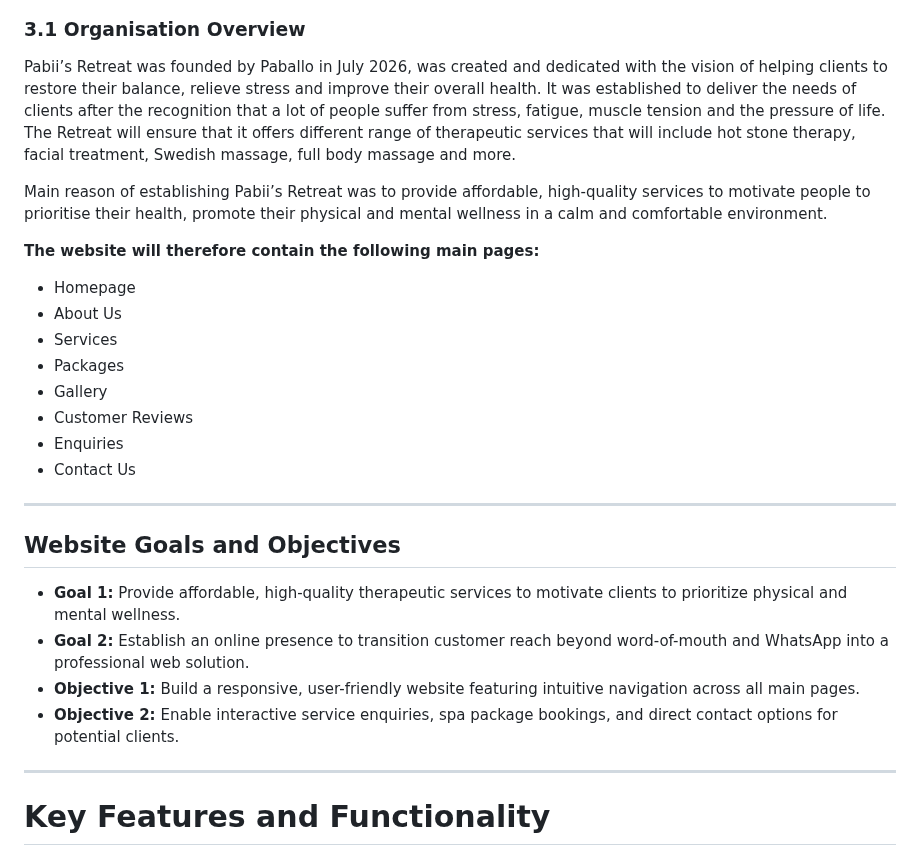
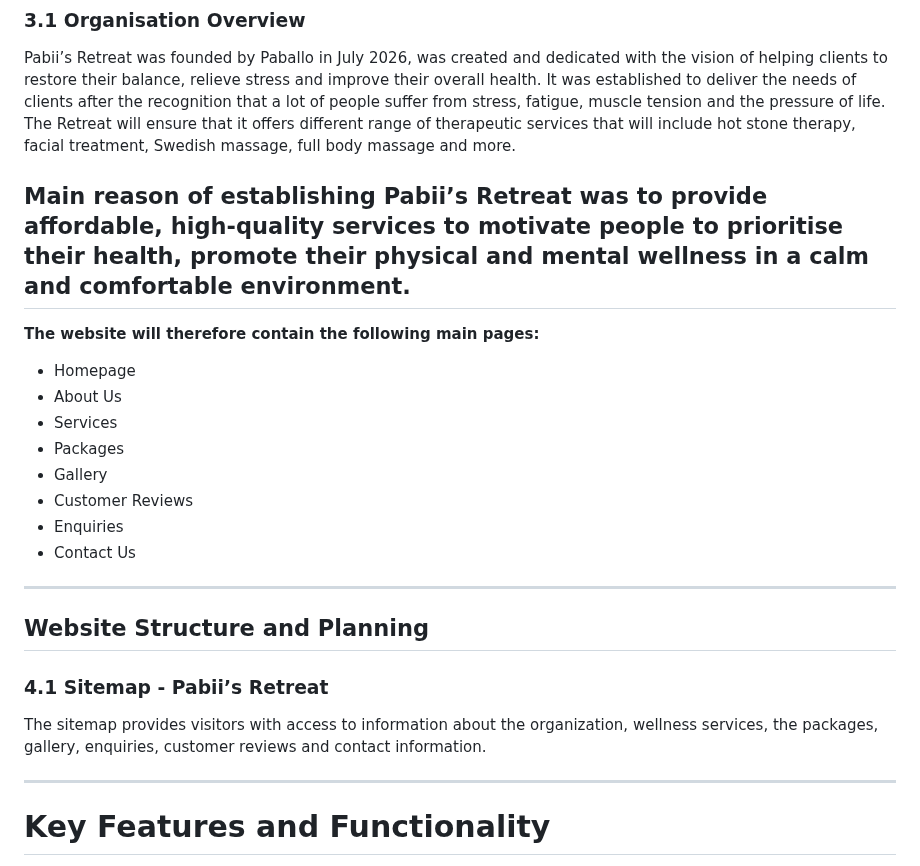
Before and after one commit to Pabii96/Pabii-Retreat---, a Markdown page: Pabii's Retreat/README.MD, the part around the change. Rendered like a GitHub page.

Commit message:
Revise README to update website structure and remove goals
Removed website goals and objectives section and added website structure and planning details.

```diff
--- a/Pabii's Retreat/README.MD
+++ b/Pabii's Retreat/README.MD
@@ -15,6 +15,7 @@ Pabii’s Retreat is a wellness and massage website that is designed to provide
 Pabii’s Retreat was founded by Paballo in July 2026, was created and dedicated with the vision of helping clients to restore their balance, relieve stress and improve their overall health. It was established to deliver the needs of clients after the recognition that a lot of people suffer from stress, fatigue, muscle tension and the pressure of life. The Retreat will ensure that it offers different range of therapeutic services that will include hot stone therapy, facial treatment, Swedish massage, full body massage and more.
 
 Main reason of establishing Pabii’s Retreat was to provide affordable, high-quality services to motivate people to prioritise their health, promote their physical and mental wellness in a calm and comfortable environment.
+---
 
 **The website will therefore contain the following main pages:**
 * Homepage
@@ -27,11 +28,10 @@ Main reason of establishing Pabii’s Retreat was to provide affordable, high-qu
 * Contact Us
 
 ---
-## Website Goals and Objectives
-* **Goal 1:** Provide affordable, high-quality therapeutic services to motivate clients to prioritize physical and mental wellness.
-* **Goal 2:** Establish an online presence to transition customer reach beyond word-of-mouth and WhatsApp into a professional web solution.
-* **Objective 1:** Build a responsive, user-friendly website featuring intuitive navigation across all main pages.
-* **Objective 2:** Enable interactive service enquiries, spa package bookings, and direct contact options for potential clients.
+ ## Website Structure and Planning
+
+### 4.1 Sitemap - Pabii’s Retreat
+The sitemap provides visitors with access to information about the organization, wellness services, the packages, gallery, enquiries, customer reviews and contact information.
 
 ---
 # Key Features and Functionality
```
